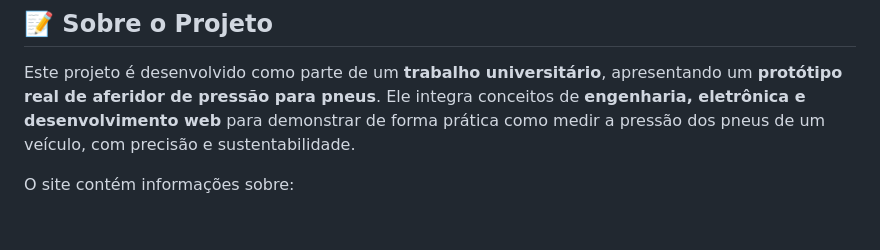
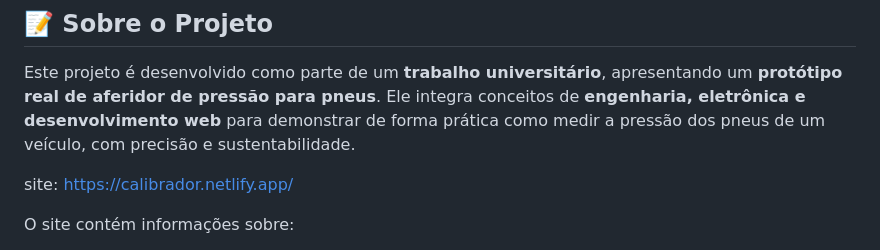
Before and after one commit to Leandro-Pinheiro-Dev/Home-Page-sobre-Aferidor-de-Pneus, a Markdown page: README.md, the part around the change. Drawn GitHub-style; blank space fills up the shorter version.

```diff
--- a/README.md
+++ b/README.md
@@ -6,6 +6,8 @@
 ## 📝 Sobre o Projeto
 
 Este projeto é desenvolvido como parte de um **trabalho universitário**, apresentando um **protótipo real de aferidor de pressão para pneus**. Ele integra conceitos de **engenharia, eletrônica e desenvolvimento web** para demonstrar de forma prática como medir a pressão dos pneus de um veículo, com precisão e sustentabilidade.
+
+site: https://calibrador.netlify.app/
 
 O site contém informações sobre:
 
```
